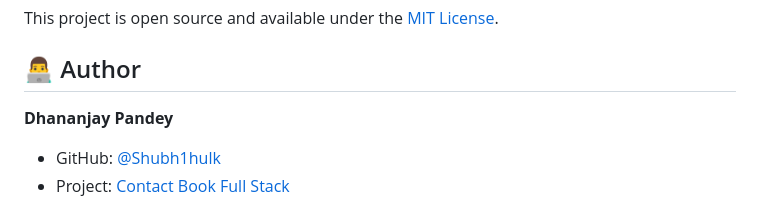
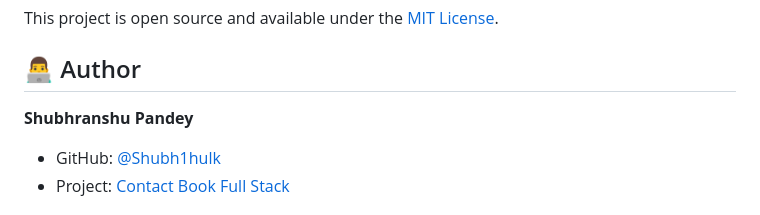
Before and after one commit to Shubh1hulk/contact-book-fullstack, a Markdown page: README.md, the part around the change. GitHub-like rendering.

Commit message:
Fix author name in README: Shubhranshu Pandey

```diff
--- a/README.md
+++ b/README.md
@@ -187,7 +187,7 @@ This project is open source and available under the [MIT License](LICENSE).
 
 ## 👨‍💻 Author
 
-**Dhananjay Pandey**
+**Shubhranshu Pandey**
 - GitHub: [@Shubh1hulk](https://github.com/Shubh1hulk)
 - Project: [Contact Book Full Stack](https://github.com/Shubh1hulk/contact-book-fullstack)
 
```
